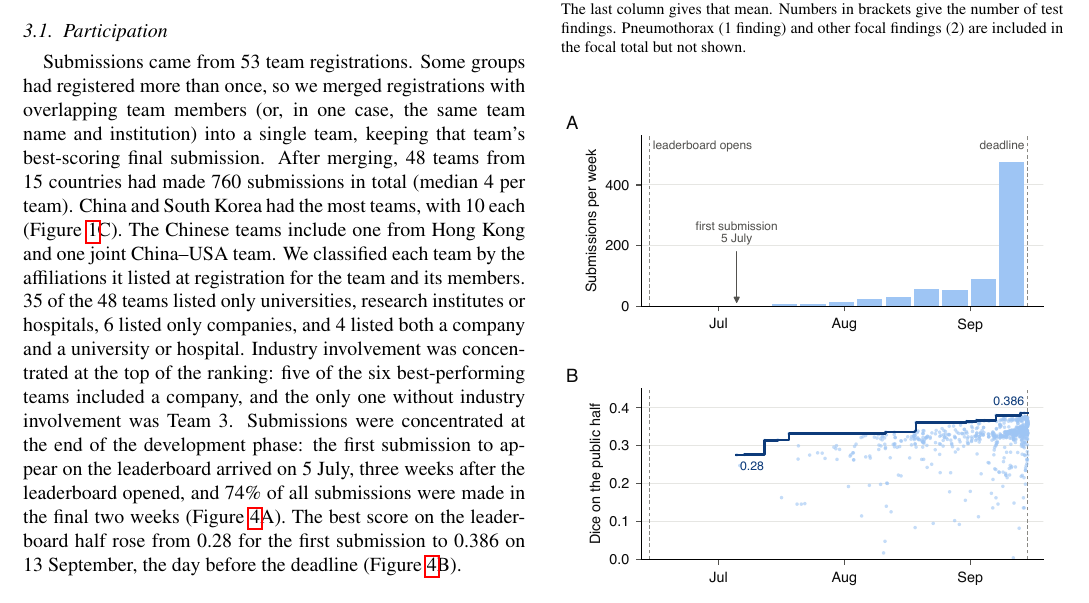
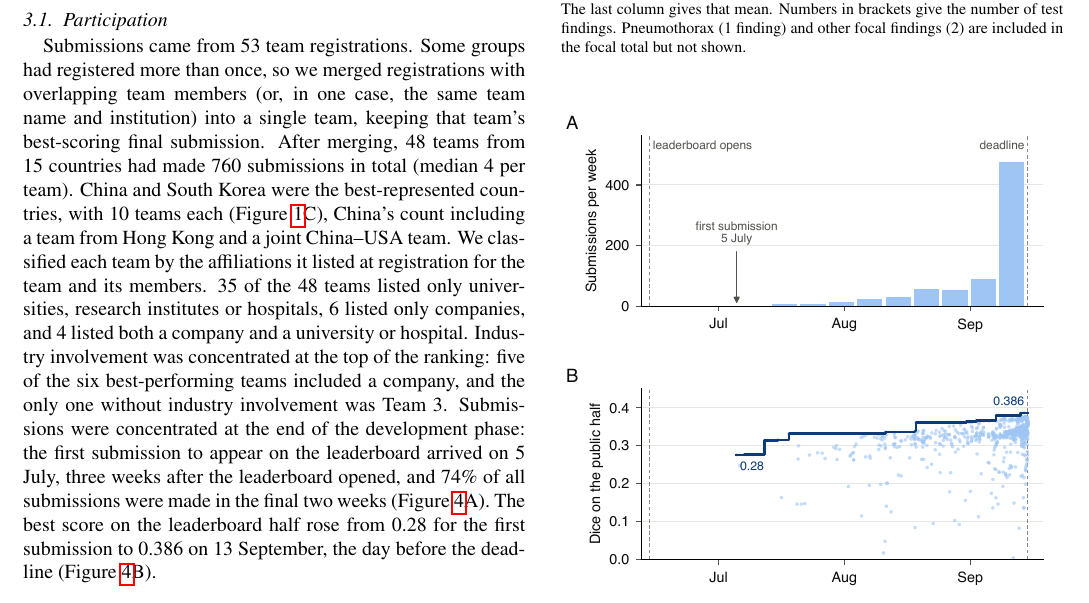
Before and after one commit to MohammedSB/rexgrounding-challenge-paper, a LaTeX paper (paper/main.tex): part of page 6 of 24, cut so that both start at the same text. Compiled offline with pdfLaTeX.

Commit message:
Participation: smoother country sentence
Co-Authored-By: Claude Opus 5.5 <noreply@anthropic.com>

```diff
--- a/paper/main.tex
+++ b/paper/main.tex
@@ -619,8 +619,9 @@ more than once, so we merged registrations with overlapping team members
 keeping that team's
 best-scoring final submission. After merging, 48 teams from 15
 countries had made 760 submissions in total (median 4 per team).
-China and South Korea had the most teams, with 10 each (Figure~\ref{fig:overview}C).
-The Chinese teams include one from Hong Kong and one joint China--USA team.
+China and South Korea were the best-represented countries, with 10 teams each
+(Figure~\ref{fig:overview}C), China's count including a team from Hong Kong and
+a joint China--USA team.
 We classified each team by the affiliations it listed at registration for
 the team and its members. 35 of the 48 teams listed only
 universities, research institutes or hospitals, 6 listed only
```
Also changed, not shown: 1 other file.
